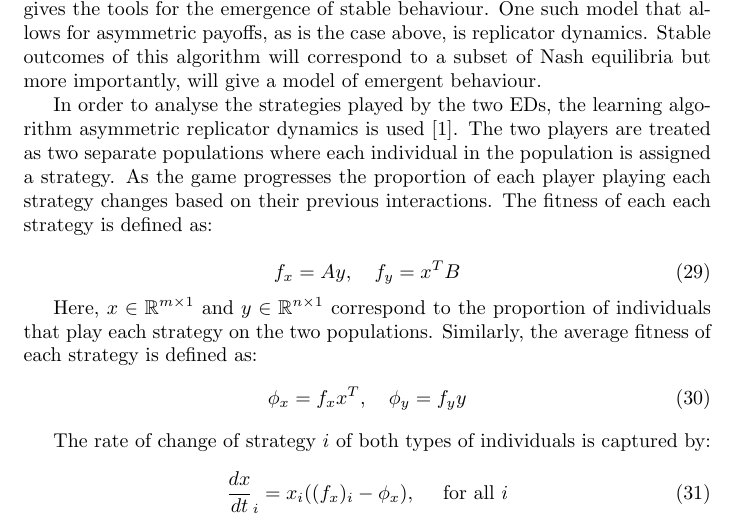
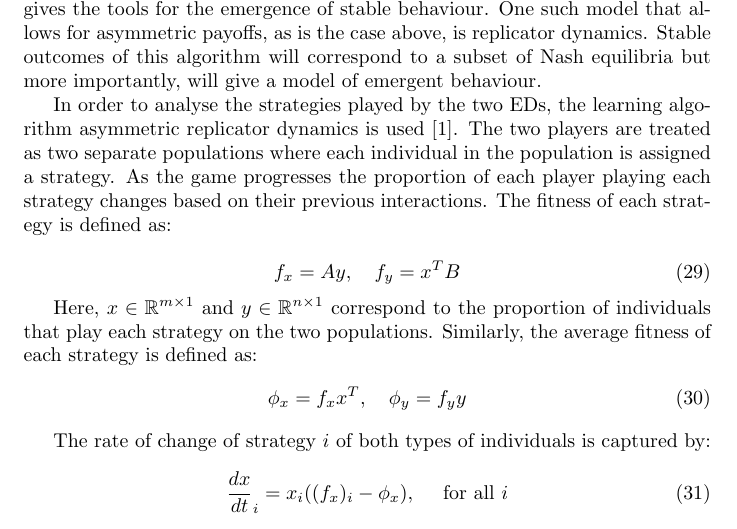
Before and after one commit to MichalisPanayides/ED-EMS-game-paper, a LaTeX document (main.tex, which reads sections/healthcare_application/main.tex): part of page 18 of 37, cut so that both start at the same text. Compiled offline with pdfLaTeX.

Commit message:
Apply proselint suggestion

```diff
--- a/sections/healthcare_application/main.tex
+++ b/sections/healthcare_application/main.tex
@@ -116,7 +116,7 @@ The two players are treated as two separate populations where each
 individual in the population is assigned a strategy.
 As the game progresses the proportion of each player playing each strategy
 changes based on their previous interactions.
-The fitness of each each strategy is defined as:
+The fitness of each strategy is defined as:
 
 \begin{equation}\label{eq:asymmetric_fitness}
     f_x = Ay, \quad f_y = x^T B
```
Also changed, not shown: main.pdf.
